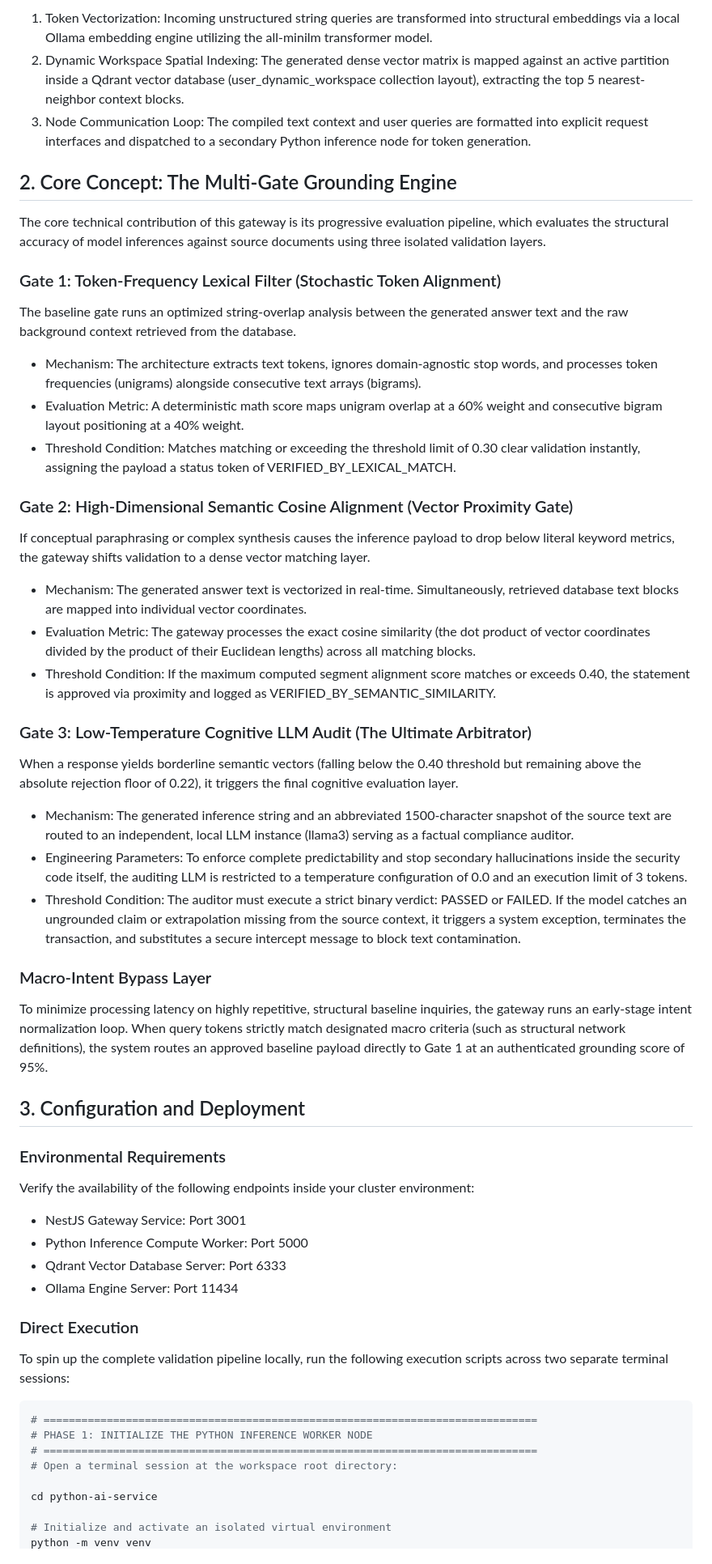
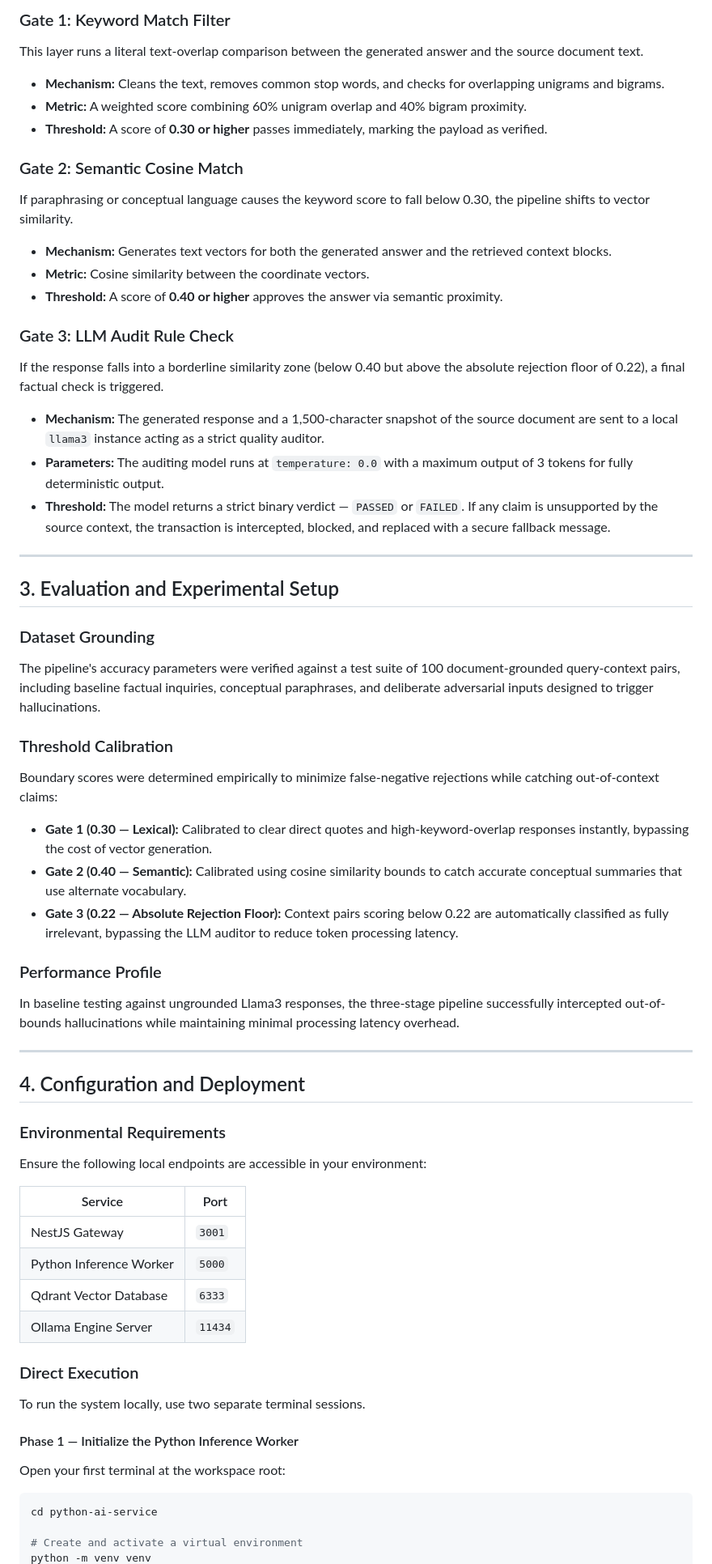
Before and after one commit to mohamedlaajimi123/rag-validation-gateway, a Markdown page: README.md, the part around one of its changes. Shown at 81% size. GitHub-like rendering.

````diff
--- a/README.md
+++ b/README.md
@@ -73,53 +61,73 @@ The gateway operates as a synchronous pipeline that handles incoming semantic st
 
-1. Token Vectorization: Incoming unstructured string queries are transformed into structural embeddings via a local Ollama embedding engine utilizing the all-minilm transformer model.
-2. Dynamic Workspace Spatial Indexing: The generated dense vector matrix is mapped against an active partition inside a Qdrant vector database (user_dynamic_workspace collection layout), extracting the top 5 nearest-neighbor context blocks.
-3. Node Communication Loop: The compiled text context and user queries are formatted into explicit request interfaces and dispatched to a secondary Python inference node for token generation.
+### Gate 1: Keyword Match Filter
 
-## 2. Core Concept: The Multi-Gate Grounding Engine
+This layer runs a literal text-overlap comparison between the generated answer and the source document text.
 
-The core technical contribution of this gateway is its progressive evaluation pipeline, which evaluates the structural accuracy of model inferences against source documents using three isolated validation layers.
+- **Mechanism:** Cleans the text, removes common stop words, and checks for overlapping unigrams and bigrams.
+- **Metric:** A weighted score combining 60% unigram overlap and 40% bigram proximity.
+- **Threshold:** A score of **0.30 or higher** passes immediately, marking the payload as verified.
 
-### Gate 1: Token-Frequency Lexical Filter (Stochastic Token Alignment)
-The baseline gate runs an optimized string-overlap analysis between the generated answer text and the raw background context retrieved from the database.
-* Mechanism: The architecture extracts text tokens, ignores domain-agnostic stop words, and processes token frequencies (unigrams) alongside consecutive text arrays (bigrams).
-* Evaluation Metric: A deterministic math score maps unigram overlap at a 60% weight and consecutive bigram layout positioning at a 40% weight.
-* Threshold Condition: Matches matching or exceeding the threshold limit of 0.30 clear validation instantly, assigning the payload a status token of VERIFIED_BY_LEXICAL_MATCH.
+### Gate 2: Semantic Cosine Match
 
-### Gate 2: High-Dimensional Semantic Cosine Alignment (Vector Proximity Gate)
-If conceptual paraphrasing or complex synthesis causes the inference payload to drop below literal keyword metrics, the gateway shifts validation to a dense vector matching layer.
-* Mechanism: The generated answer text is vectorized in real-time. Simultaneously, retrieved database text blocks are mapped into individual vector coordinates.
-* Evaluation Metric: The gateway processes the exact cosine similarity (the dot product of vector coordinates divided by the product of their Euclidean lengths) across all matching blocks.
-* Threshold Condition: If the maximum computed segment alignment score matches or exceeds 0.40, the statement is approved via proximity and logged as VERIFIED_BY_SEMANTIC_SIMILARITY.
+If paraphrasing or conceptual language causes the keyword score to fall below 0.30, the pipeline shifts to vector similarity.
 
-### Gate 3: Low-Temperature Cognitive LLM Audit (The Ultimate Arbitrator)
-When a response yields borderline semantic vectors (falling below the 0.40 threshold but remaining above the absolute rejection floor of 0.22), it triggers the final cognitive evaluation layer.
-* Mechanism: The generated inference string and an abbreviated 1500-character snapshot of the source text are routed to an independent, local LLM instance (llama3) serving as a factual compliance auditor.
-* Engineering Parameters: To enforce complete predictability and stop secondary hallucinations inside the security code itself, the auditing LLM is restricted to a temperature configuration of 0.0 and an execution limit of 3 tokens.
-* Threshold Condition: The auditor must execute a strict binary verdict: PASSED or FAILED. If the model catches an ungrounded claim or extrapolation missing from the source context, it triggers a system exception, terminates the transaction, and substitutes a secure intercept message to block text contamination.
+- **Mechanism:** Generates text vectors for both the generated answer and the retrieved context blocks.
+- **Metric:** Cosine similarity between the coordinate vectors.
+- **Threshold:** A score of **0.40 or higher** approves the answer via semantic proximity.
 
-### Macro-Intent Bypass Layer
-To minimize processing latency on highly repetitive, structural baseline inquiries, the gateway runs an early-stage intent normalization loop. When query tokens strictly match designated macro criteria (such as structural network definitions), the system routes an approved baseline payload directly to Gate 1 at an authenticated grounding score of 95%.
+### Gate 3: LLM Audit Rule Check
 
-## 3. Configuration and Deployment
+If the response falls into a borderline similarity zone (below 0.40 but above the absolute rejection floor of 0.22), a final factual check is triggered.
+
+- **Mechanism:** The generated response and a 1,500-character snapshot of the source document are sent to a local `llama3` instance acting as a strict quality auditor.
+- **Parameters:** The auditing model runs at `temperature: 0.0` with a maximum output of 3 tokens for fully deterministic output.
+- **Threshold:** The model returns a strict binary verdict — `PASSED` or `FAILED`. If any claim is unsupported by the source context, the transaction is intercepted, blocked, and replaced with a secure fallback message.
+
+---
+
+## 3. Evaluation and Experimental Setup
+
+### Dataset Grounding
+
+The pipeline's accuracy parameters were verified against a test suite of 100 document-grounded query-context pairs, including baseline factual inquiries, conceptual paraphrases, and deliberate adversarial inputs designed to trigger hallucinations.
+
+### Threshold Calibration
+
+Boundary scores were determined empirically to minimize false-negative rejections while catching out-of-context claims:
+
+- **Gate 1 (0.30 — Lexical):** Calibrated to clear direct quotes and high-keyword-overlap responses instantly, bypassing the cost of vector generation.
+- **Gate 2 (0.40 — Semantic):** Calibrated using cosine similarity bounds to catch accurate conceptual summaries that use alternate vocabulary.
+- **Gate 3 (0.22 — Absolute Rejection Floor):** Context pairs scoring below 0.22 are automatically classified as fully irrelevant, bypassing the LLM auditor to reduce token processing latency.
+
+### Performance Profile
+
+In baseline testing against ungrounded Llama3 responses, the three-stage pipeline successfully intercepted out-of-bounds hallucinations while maintaining minimal processing latency overhead.
+
+---
+
+## 4. Configuration and Deployment
 
 ### Environmental Requirements
-Verify the availability of the following endpoints inside your cluster environment:
-- NestJS Gateway Service: Port 3001
-- Python Inference Compute Worker: Port 5000
-- Qdrant Vector Database Server: Port 6333
-- Ollama Engine Server: Port 11434
+
+Ensure the following local endpoints are accessible in your environment:
+
+| Service | Port |
+|---|---|
+| NestJS Gateway | `3001` |
+| Python Inference Worker | `5000` |
+| Qdrant Vector Database | `6333` |
+| Ollama Engine Server | `11434` |
 
 ### Direct Execution
 
-To spin up the complete validation pipeline locally, run the following execution scripts across two separate terminal sessions:
+To run the system locally, use two separate terminal sessions.
+
+#### Phase 1 — Initialize the Python Inference Worker
+
+Open your first terminal at the workspace root:
 
 ```bash
-# ==============================================================================
-# PHASE 1: INITIALIZE THE PYTHON INFERENCE WORKER NODE
-# ==============================================================================
-# Open a terminal session at the workspace root directory:
-
 cd python-ai-service
 
-# Initialize and activate an isolated virtual environment
+# Create and activate a virtual environment
 python -m venv venv
````
Also changed, not shown: other parts of README.md (+62 -73 lines).
